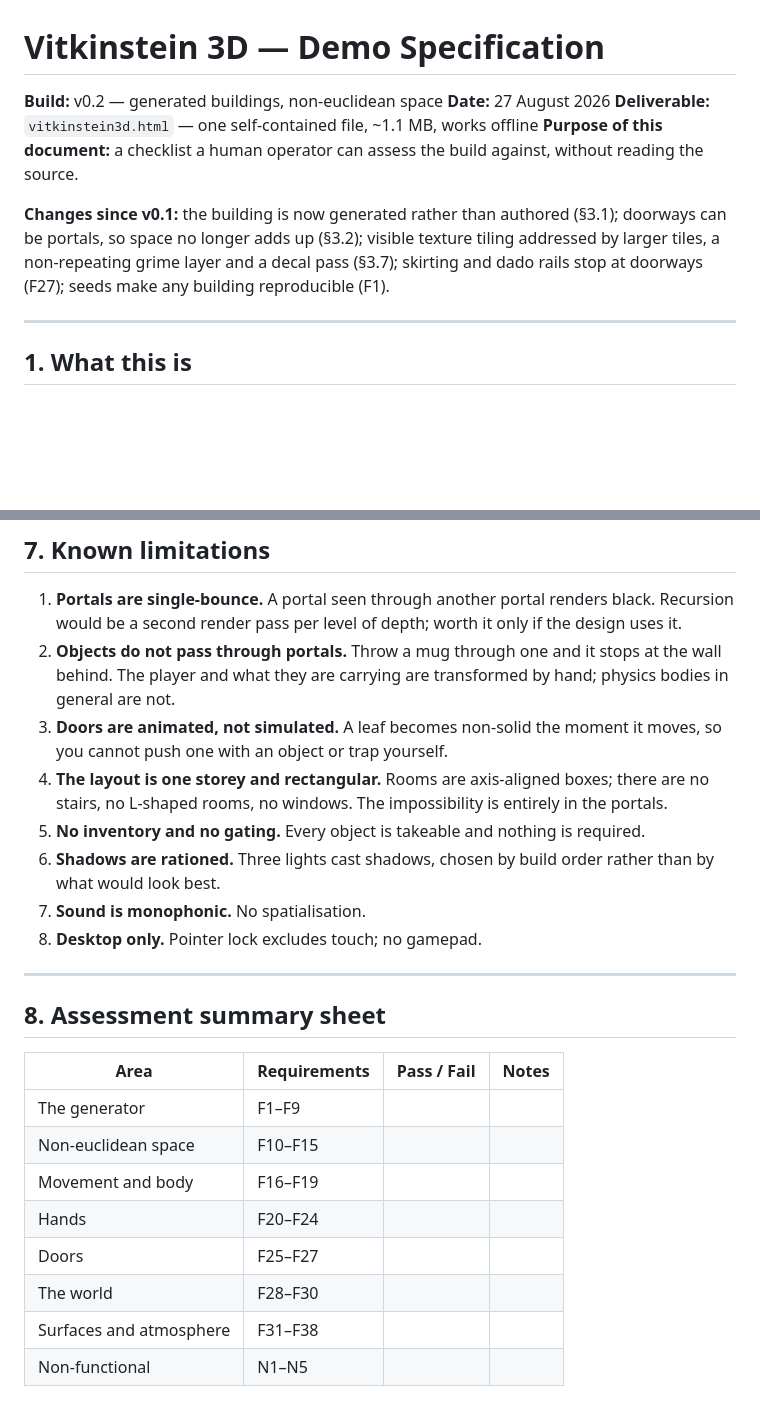
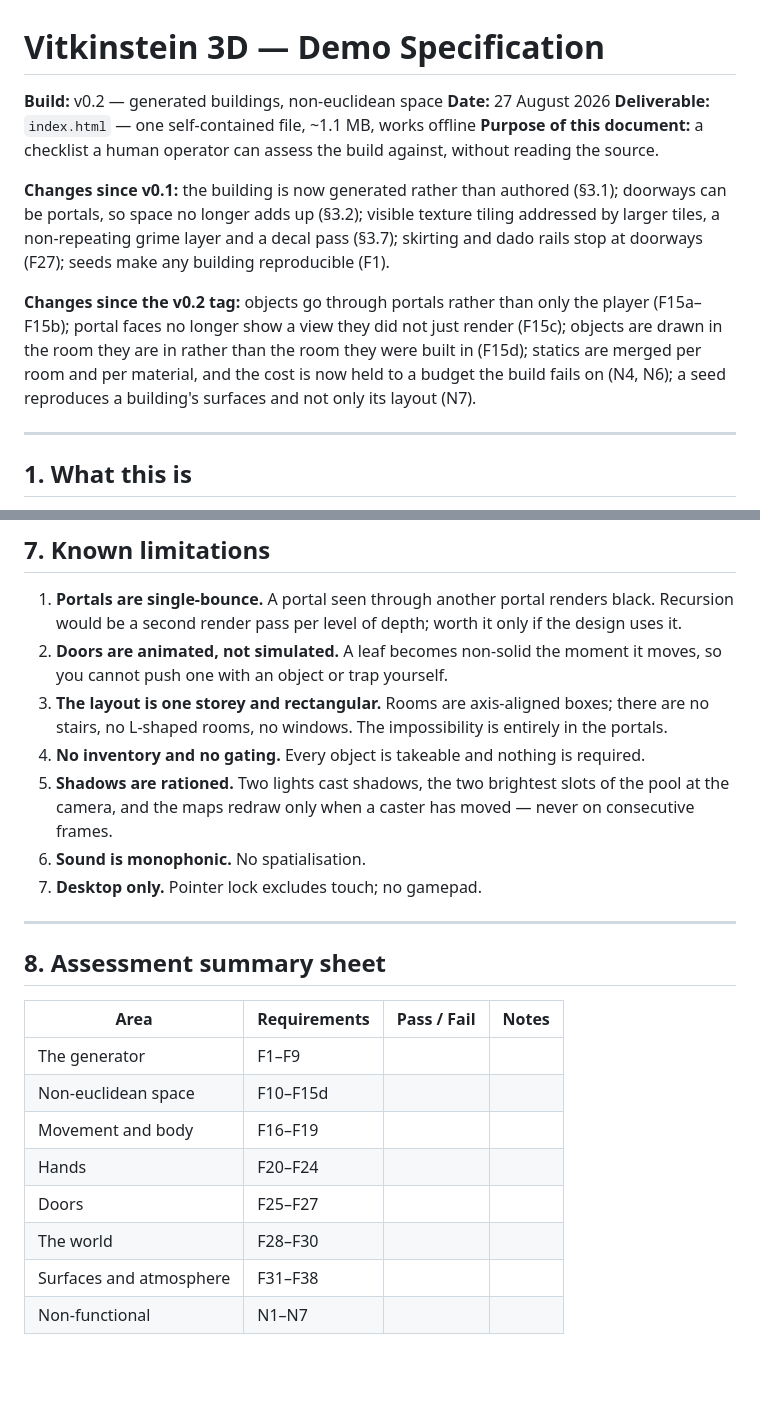
Before and after one commit to micknoise/vitkinstein3d, a Markdown page: SPECIFICATION.md, 2 parts joined by grey strips. GitHub-like rendering; blank space fills up the shorter version.

```diff
--- a/SPECIFICATION.md
+++ b/SPECIFICATION.md
@@ -2,13 +2,19 @@
 
 **Build:** v0.2 — generated buildings, non-euclidean space
 **Date:** 27 August 2026
-**Deliverable:** `vitkinstein3d.html` — one self-contained file, ~1.1 MB, works offline
+**Deliverable:** `index.html` — one self-contained file, ~1.1 MB, works offline
 **Purpose of this document:** a checklist a human operator can assess the build against, without reading the source.
 
 **Changes since v0.1:** the building is now generated rather than authored (§3.1); doorways can be
 portals, so space no longer adds up (§3.2); visible texture tiling addressed by larger tiles, a
 non-repeating grime layer and a decal pass (§3.7); skirting and dado rails stop at doorways (F27);
 seeds make any building reproducible (F1).
+
+**Changes since the v0.2 tag:** objects go through portals rather than only the player (F15a–F15b);
+portal faces no longer show a view they did not just render (F15c); objects are drawn in the room
+they are in rather than the room they were built in (F15d); statics are merged per room and per
+material, and the cost is now held to a budget the build fails on (N4, N6); a seed reproduces a
+building's surfaces and not only its layout (N7).
 
 ---
 
@@ -205,18 +222,15 @@ rendering, `VK.openAll()` opens every door, `VK.spaces` is the plan, `VK.count()
 
 1. **Portals are single-bounce.** A portal seen through another portal renders black. Recursion
    would be a second render pass per level of depth; worth it only if the design uses it.
-2. **Objects do not pass through portals.** Throw a mug through one and it stops at the wall
-   behind. The player and what they are carrying are transformed by hand; physics bodies in
-   general are not.
-3. **Doors are animated, not simulated.** A leaf becomes non-solid the moment it moves, so you
+2. **Doors are animated, not simulated.** A leaf becomes non-solid the moment it moves, so you
    cannot push one with an object or trap yourself.
-4. **The layout is one storey and rectangular.** Rooms are axis-aligned boxes; there are no stairs,
+3. **The layout is one storey and rectangular.** Rooms are axis-aligned boxes; there are no stairs,
    no L-shaped rooms, no windows. The impossibility is entirely in the portals.
-5. **No inventory and no gating.** Every object is takeable and nothing is required.
-6. **Shadows are rationed.** Three lights cast shadows, chosen by build order rather than by what
-   would look best.
-7. **Sound is monophonic.** No spatialisation.
-8. **Desktop only.** Pointer lock excludes touch; no gamepad.
+4. **No inventory and no gating.** Every object is takeable and nothing is required.
+5. **Shadows are rationed.** Two lights cast shadows, the two brightest slots of the pool at the
+   camera, and the maps redraw only when a caster has moved — never on consecutive frames.
+6. **Sound is monophonic.** No spatialisation.
+7. **Desktop only.** Pointer lock excludes touch; no gamepad.
 
 ---
 
@@ -225,10 +239,10 @@ rendering, `VK.openAll()` opens every door, `VK.spaces` is the plan, `VK.count()
 | Area | Requirements | Pass / Fail | Notes |
 |---|---|---|---|
 | The generator | F1–F9 | | |
-| Non-euclidean space | F10–F15 | | |
+| Non-euclidean space | F10–F15d | | |
 | Movement and body | F16–F19 | | |
 | Hands | F20–F24 | | |
 | Doors | F25–F27 | | |
 | The world | F28–F30 | | |
 | Surfaces and atmosphere | F31–F38 | | |
-| Non-functional | N1–N5 | | |
+| Non-functional | N1–N7 | | |
```
Also changed, not shown: other parts of SPECIFICATION.md (+13 -2 lines), PLAN.md (+5 -4 lines), README.md (+19 -3 lines).
